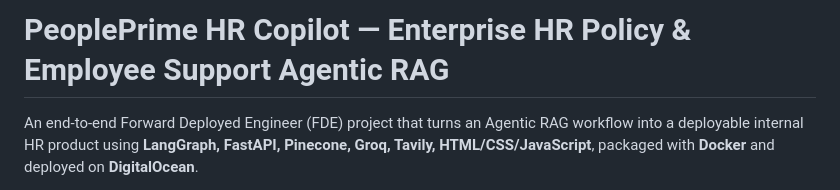
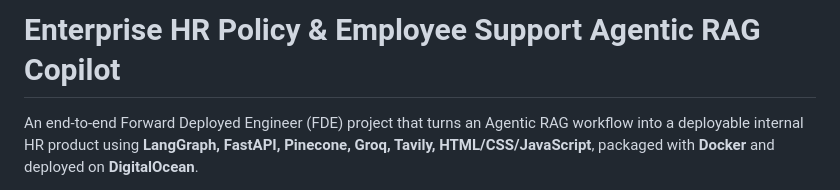
Before and after one commit to bazilurrb/employee-hr-copilot, a Markdown page: README.md, the part around the change. GitHub-like rendering.

Commit message:
Update project title in README.md

```diff
--- a/README.md
+++ b/README.md
@@ -1,4 +1,4 @@
-# PeoplePrime HR Copilot — Enterprise HR Policy & Employee Support Agentic RAG
+# Enterprise HR Policy & Employee Support Agentic RAG Copilot
 
 An end-to-end Forward Deployed Engineer (FDE) project that turns an Agentic RAG workflow into a deployable internal HR product using **LangGraph, FastAPI, Pinecone, Groq, Tavily, HTML/CSS/JavaScript**, packaged with **Docker** and deployed on **DigitalOcean**.
 
```
